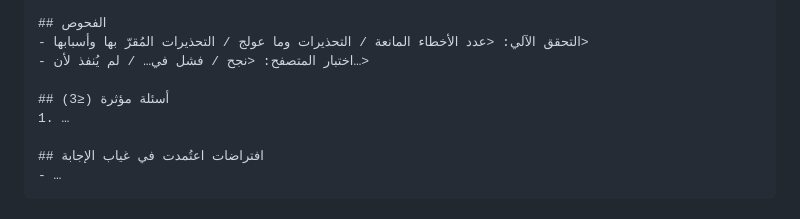
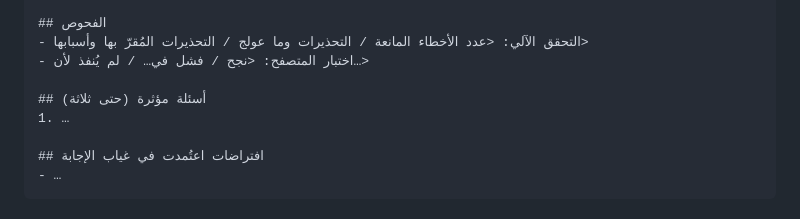
Before and after one commit to naserrrrrr/sulaww--netlify, a Markdown page: .claude/agents/asset-portfolio-analyst.md, the part around the change. Rendered like a GitHub page.

Commit message:
docs(asset-portfolio-analysis): questions heading without a mirrored ≤ sign
«أسئلة مؤثرة (≤3)» renders as «(3≥)» in right-to-left text; the message template
and the subagent report now say «(حتى ثلاثة)», as the dashboard already does.

Co-Authored-By: Claude Opus 5.5 <noreply@anthropic.com>
Claude-Session: https://claude.ai/code/session_01V86MymnrE6EmaEusAMF6V2

```diff
--- a/.claude/agents/asset-portfolio-analyst.md
+++ b/.claude/agents/asset-portfolio-analyst.md
@@ -35,7 +35,7 @@ color: green
 - التحقق الآلي: <عدد الأخطاء المانعة / التحذيرات وما عولج / التحذيرات المُقرّ بها وأسبابها>
 - اختبار المتصفح: <نجح / فشل في… / لم يُنفذ لأن…>
 
-## أسئلة مؤثرة (≤3)
+## أسئلة مؤثرة (حتى ثلاثة)
 1. …
 
 ## افتراضات اعتُمدت في غياب الإجابة
```
Also changed, not shown: 1 other file.
